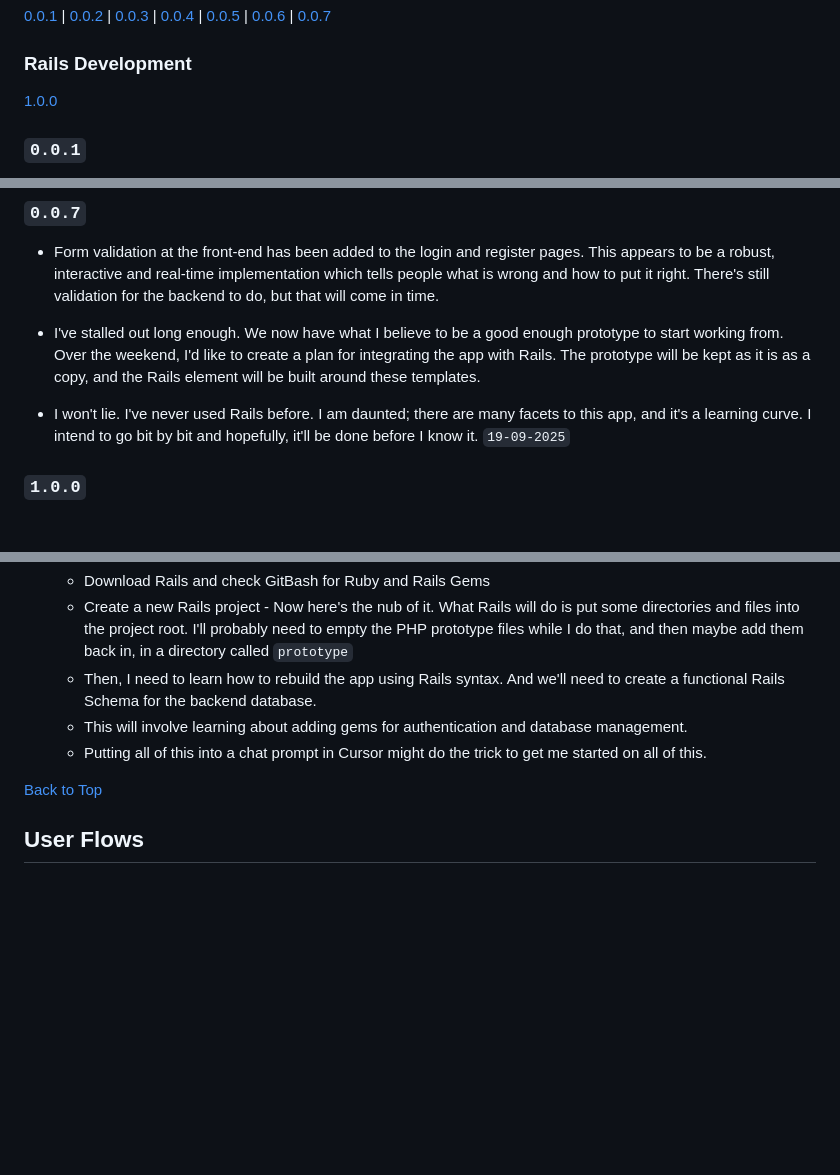
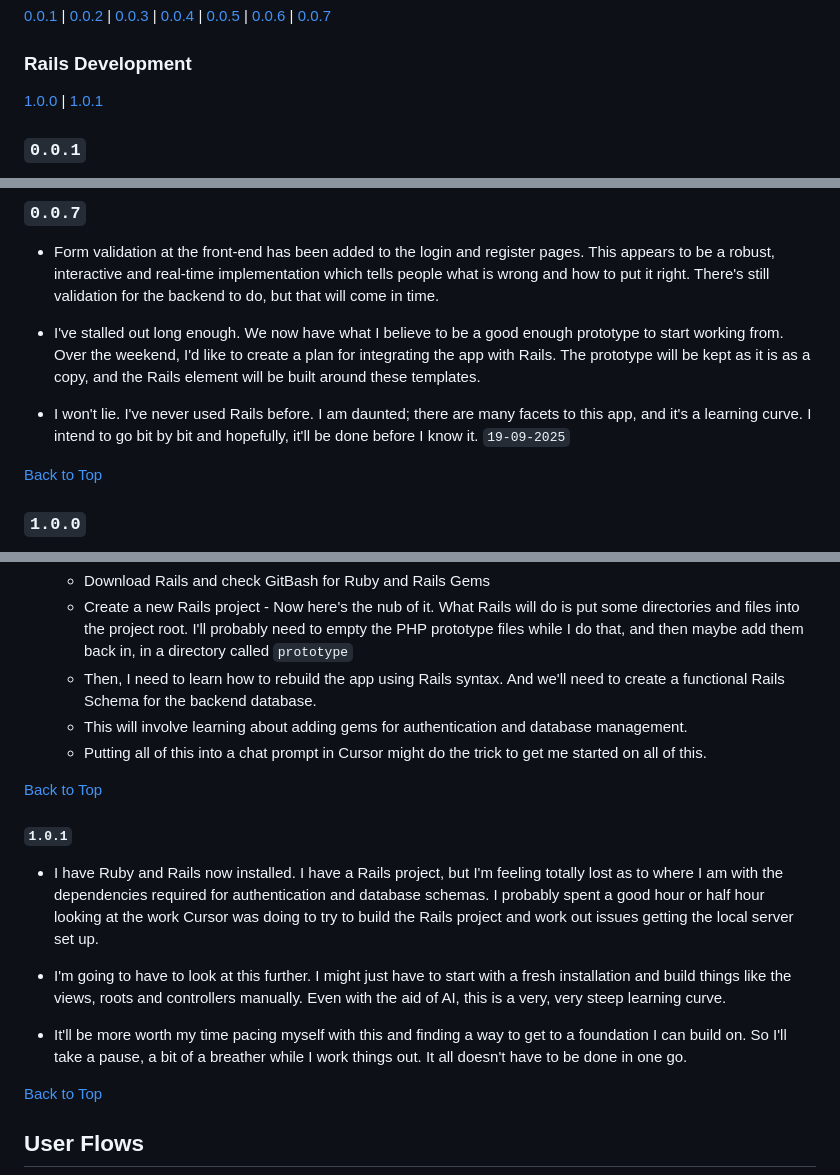
Before and after one commit to jg-digital-media/jgdm_jobs_pathway, a Markdown page: readme.md, 3 parts joined by grey strips. Drawn GitHub-style; blank space fills up the shorter version.

Commit message:
update note - v1.0.1

```diff
--- a/readme.md
+++ b/readme.md
@@ -102,7 +102,7 @@
 [0.0.1](#001) | [0.0.2](#002) | [0.0.3](#003) | [0.0.4](#004) | [0.0.5](#005) | [0.0.6](#006) | [0.0.7](#007)
 
 ### Rails Development
-[1.0.0](#100)
+[1.0.0](#100) | [1.0.1](#101)
 
 ### `0.0.1`
 
@@ -167,6 +167,9 @@
 
   + I won't lie. I've never used Rails before. I am daunted; there are many facets to this app, and it's a learning curve. I intend to go bit by bit and hopefully, it'll be done before I know it. `19-09-2025`
 
+[Back to Top](#development)
+
+
 ### `1.0.0`
 
   + All weekend, I've been working on plans for integrating the app with Rails. While I was doing so, I realised just how much of an upheaval it is to use Rails compared to a PHP Prototype. Rails is an `MVC` framework (**M**odel **V**iew **C**ontroller), and recreating the visual interface of the app in Rails would be a massive undertaking - whether using AI or not. This almost caused enough jitters to change my plans for this project.
@@ -178,6 +181,16 @@
     + This will involve learning about adding gems for authentication and database management.
     + Putting all of this into a chat prompt in Cursor might do the trick to get me started on all of this.
 
+[Back to Top](#development)
+
+
+#### `1.0.1`
+
++ I have Ruby and Rails now installed. I have a Rails project, but I'm feeling totally lost as to where I am with the dependencies required for authentication and database schemas. I probably spent a good hour or half hour looking at the work Cursor was doing to try to build the Rails project and work out issues getting the local server set up.
+
++ I'm going to have to look at this further. I might just have to start with a fresh installation and build things like the views, roots and controllers manually.  Even with the aid of AI, this is a very, very steep learning curve.
+
++ It'll be more worth my time pacing myself with this and finding a way to get to a foundation I can build on. So I'll take a pause, a bit of a breather while I work things out. It all doesn't have to be done in one go.
 
 [Back to Top](#development)
 
```
Also changed, not shown: other parts of readme.md (+1 -1 lines).
